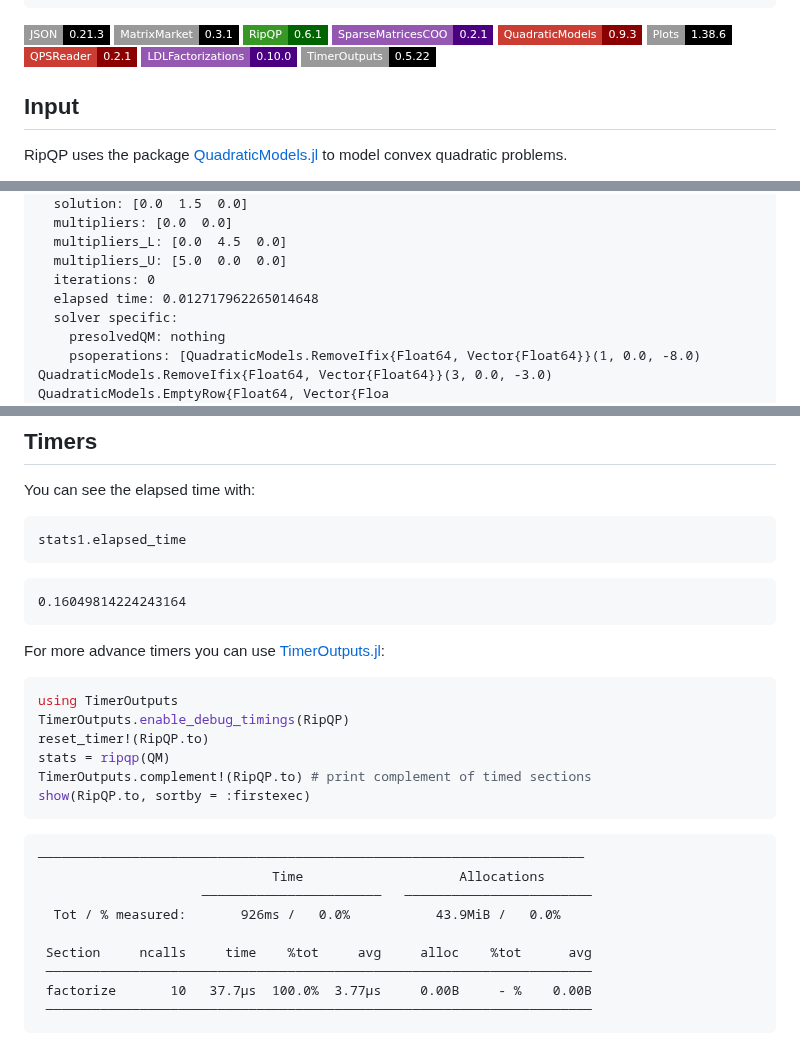
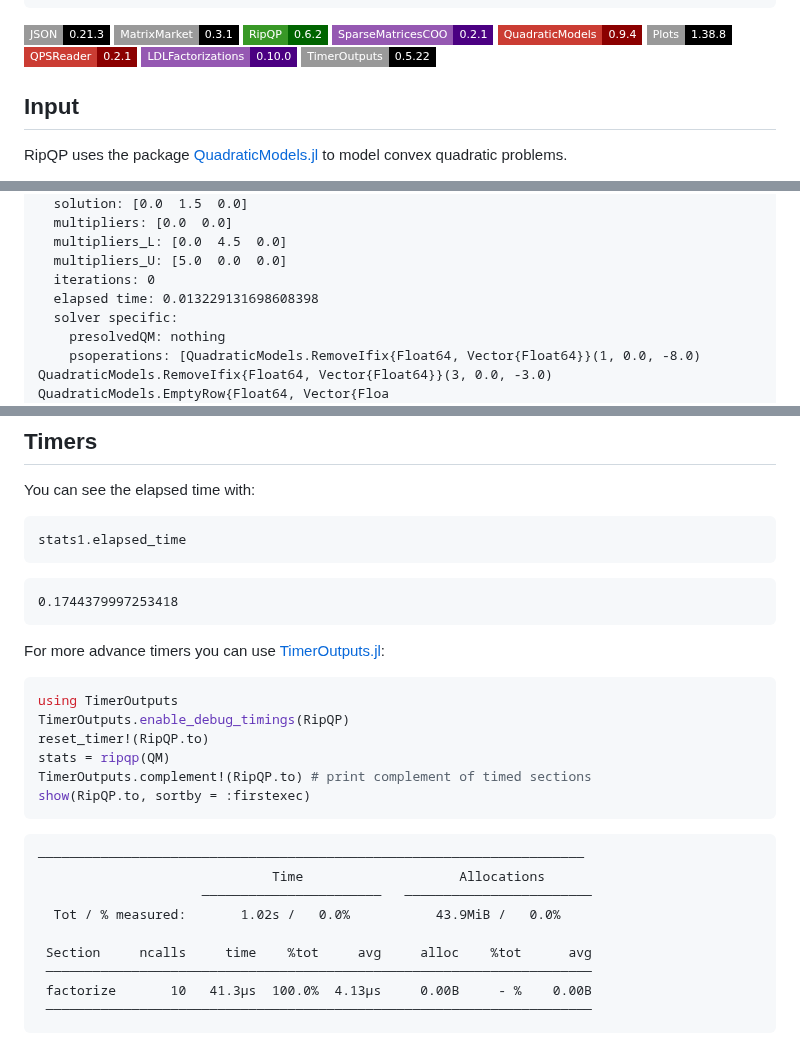
Before and after one commit to JuliaSmoothOptimizers/JSOTutorials.jl, a Markdown page: introduction-to-ripqp/index.md, 3 parts joined by grey strips. GitHub-like rendering; badges without logos.

Commit message:
deploy: 3b111c4c9a6c329234fdfb0016437659ba3dd7c4

````diff
--- a/introduction-to-ripqp/index.md
+++ b/introduction-to-ripqp/index.md
@@ -10,10 +10,10 @@ tags:
 
 ![JSON 0.21.3](https://img.shields.io/badge/JSON-0.21.3-000?style=flat-square&labelColor=999)
 ![MatrixMarket 0.3.1](https://img.shields.io/badge/MatrixMarket-0.3.1-000?style=flat-square&labelColor=999)
-[![RipQP 0.6.1](https://img.shields.io/badge/RipQP-0.6.1-006400?style=flat-square&labelColor=389826)](https://juliasmoothoptimizers.github.io/RipQP.jl/stable/)
+[![RipQP 0.6.2](https://img.shields.io/badge/RipQP-0.6.2-006400?style=flat-square&labelColor=389826)](https://juliasmoothoptimizers.github.io/RipQP.jl/stable/)
 [![SparseMatricesCOO 0.2.1](https://img.shields.io/badge/SparseMatricesCOO-0.2.1-4b0082?style=flat-square&labelColor=9558b2)](https://juliasmoothoptimizers.github.io/SparseMatricesCOO.jl/stable/)
-[![QuadraticModels 0.9.3](https://img.shields.io/badge/QuadraticModels-0.9.3-8b0000?style=flat-square&labelColor=cb3c33)](https://juliasmoothoptimizers.github.io/QuadraticModels.jl/stable/)
-![Plots 1.38.6](https://img.shields.io/badge/Plots-1.38.6-000?style=flat-square&labelColor=999)
+[![QuadraticModels 0.9.4](https://img.shields.io/badge/QuadraticModels-0.9.4-8b0000?style=flat-square&labelColor=cb3c33)](https://juliasmoothoptimizers.github.io/QuadraticModels.jl/stable/)
+![Plots 1.38.8](https://img.shields.io/badge/Plots-1.38.8-000?style=flat-square&labelColor=999)
 [![QPSReader 0.2.1](https://img.shields.io/badge/QPSReader-0.2.1-8b0000?style=flat-square&labelColor=cb3c33)](https://juliasmoothoptimizers.github.io/QPSReader.jl/stable/)
 [![LDLFactorizations 0.10.0](https://img.shields.io/badge/LDLFactorizations-0.10.0-4b0082?style=flat-square&labelColor=9558b2)](https://juliasmoothoptimizers.github.io/LDLFactorizations.jl/stable/)
 ![TimerOutputs 0.5.22](https://img.shields.io/badge/TimerOutputs-0.5.22-000?style=flat-square&labelColor=999)
@@ -98,7 +98,7 @@ Generic Execution stats
   multipliers_L: [0.0  4.5  0.0]
   multipliers_U: [5.0  0.0  0.0]
   iterations: 0
-  elapsed time: 0.012717962265014648
+  elapsed time: 0.013229131698608398
   solver specific:
     presolvedQM: nothing
     psoperations: [QuadraticModels.RemoveIfix{Float64, Vector{Float64}}(1, 0.0, -8.0)  QuadraticModels.RemoveIfix{Float64, Vector{Float64}}(3, 0.0, -3.0)  QuadraticModels.EmptyRow{Float64, Vector{Floa
@@ -260,7 +260,7 @@ stats1.elapsed_time
 ```
 
 ```
-0.16049814224243164
+0.1744379997253418
 ```
 
 
@@ -282,10 +282,10 @@ show(RipQP.to, sortby = :firstexec)
 ──────────────────────────────────────────────────────────────────────
                               Time                    Allocations
                      ───────────────────────   ────────────────────────
-  Tot / % measured:       926ms /   0.0%           43.9MiB /   0.0%
+  Tot / % measured:       1.02s /   0.0%           43.9MiB /   0.0%
 
  Section     ncalls     time    %tot     avg     alloc    %tot      avg
  ──────────────────────────────────────────────────────────────────────
- factorize       10   37.7μs  100.0%  3.77μs     0.00B     - %    0.00B
+ factorize       10   41.3μs  100.0%  4.13μs     0.00B     - %    0.00B
  ──────────────────────────────────────────────────────────────────────
 ```
````
